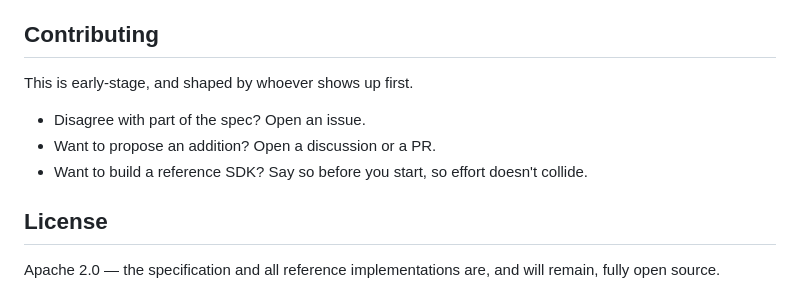
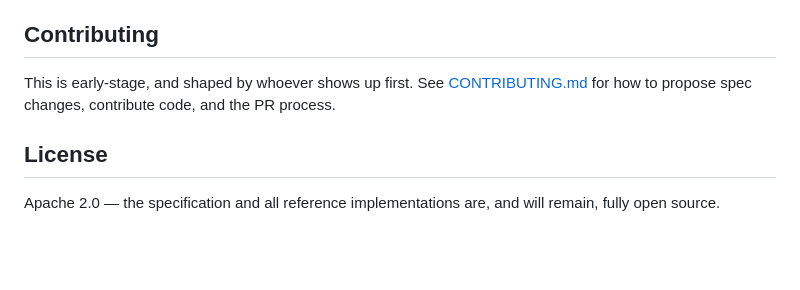
Before and after one commit to WEBX-PL/agent-platform, a Markdown page: README.md, the part around the change. Rendered like a GitHub page; blank space fills up the shorter version.

Commit message:
Enhance contributing guidelines in README
Updated contributing section to include links and clarify processes.

```diff
--- a/README.md
+++ b/README.md
@@ -250,11 +250,7 @@ Managed cloud hosting · Enterprise support · Compliance & security audits · H
 
 ## Contributing
 
-This is early-stage, and shaped by whoever shows up first.
-
-- Disagree with part of the spec? Open an issue.
-- Want to propose an addition? Open a discussion or a PR.
-- Want to build a reference SDK? Say so before you start, so effort doesn't collide.
+This is early-stage, and shaped by whoever shows up first. See [CONTRIBUTING.md](CONTRIBUTING.md) for how to propose spec changes, contribute code, and the PR process.
 
 ## License
 
```
